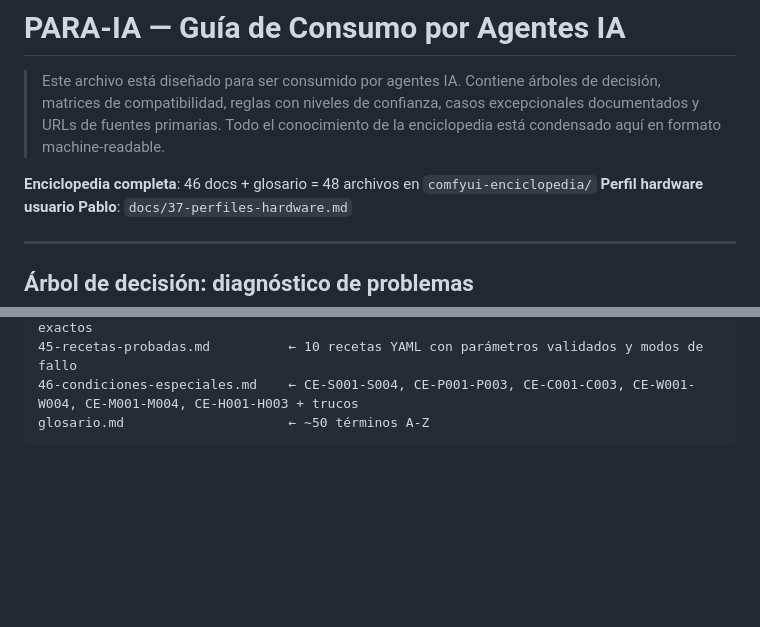
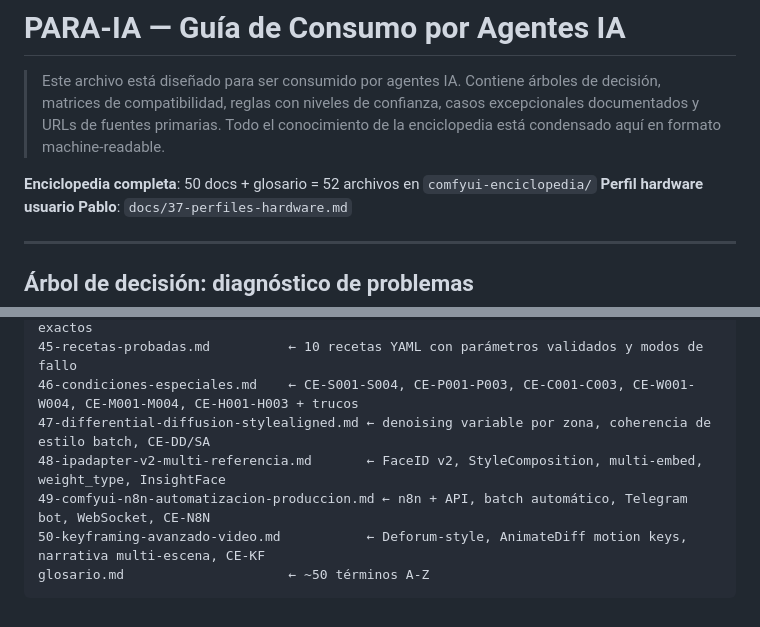
Before and after one commit to pablofarias19/claude_free, a Markdown page: comfyui-enciclopedia/PARA-IA.md, 2 parts joined by grey strips. Rendered like a GitHub page; blank space fills up the shorter version.

````diff
--- a/comfyui-enciclopedia/PARA-IA.md
+++ b/comfyui-enciclopedia/PARA-IA.md
@@ -2,7 +2,7 @@
 
 > Este archivo está diseñado para ser consumido por agentes IA. Contiene árboles de decisión, matrices de compatibilidad, reglas con niveles de confianza, casos excepcionales documentados y URLs de fuentes primarias. Todo el conocimiento de la enciclopedia está condensado aquí en formato machine-readable.
 
-**Enciclopedia completa**: 46 docs + glosario = 48 archivos en `comfyui-enciclopedia/`
+**Enciclopedia completa**: 50 docs + glosario = 52 archivos en `comfyui-enciclopedia/`
 **Perfil hardware usuario Pablo**: `docs/37-perfiles-hardware.md`
 
 ---
@@ -543,5 +543,9 @@ HARDWARE Y PYTORCH:
 44-estilos-visuales.md          ← 20+ estilos con fórmulas de prompt y parámetros exactos
 45-recetas-probadas.md          ← 10 recetas YAML con parámetros validados y modos de fallo
 46-condiciones-especiales.md    ← CE-S001-S004, CE-P001-P003, CE-C001-C003, CE-W001-W004, CE-M001-M004, CE-H001-H003 + trucos
+47-differential-diffusion-stylealigned.md ← denoising variable por zona, coherencia de estilo batch, CE-DD/SA
+48-ipadapter-v2-multi-referencia.md       ← FaceID v2, StyleComposition, multi-embed, weight_type, InsightFace
+49-comfyui-n8n-automatizacion-produccion.md ← n8n + API, batch automático, Telegram bot, WebSocket, CE-N8N
+50-keyframing-avanzado-video.md           ← Deforum-style, AnimateDiff motion keys, narrativa multi-escena, CE-KF
 glosario.md                     ← ~50 términos A-Z
 ```
````
Also changed, not shown: comfyui-enciclopedia/README.md (+5 -1 lines).
